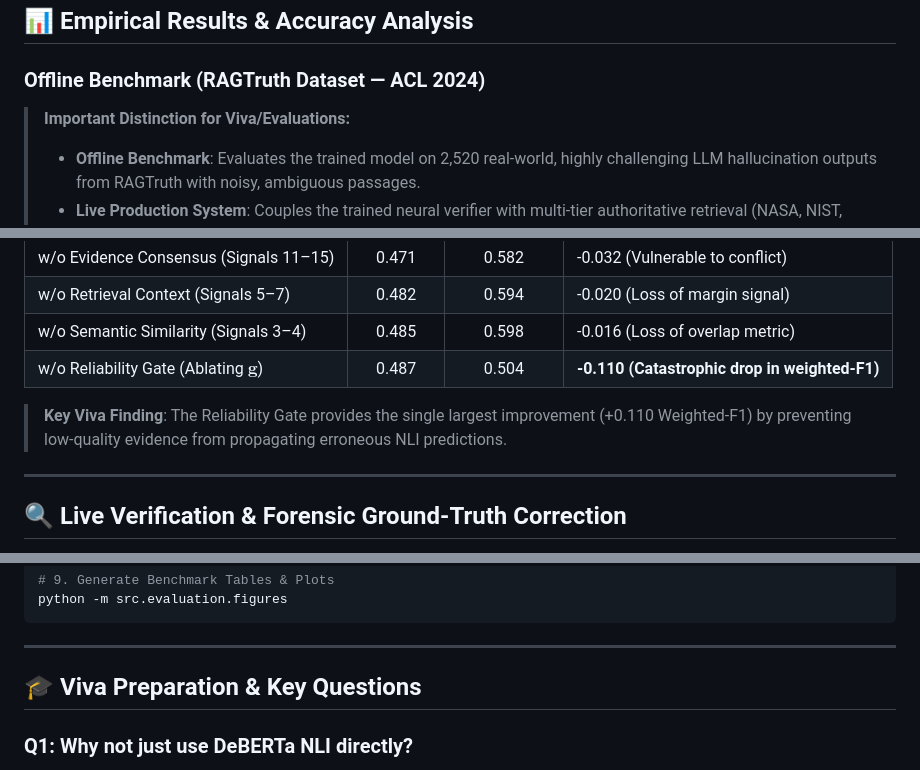
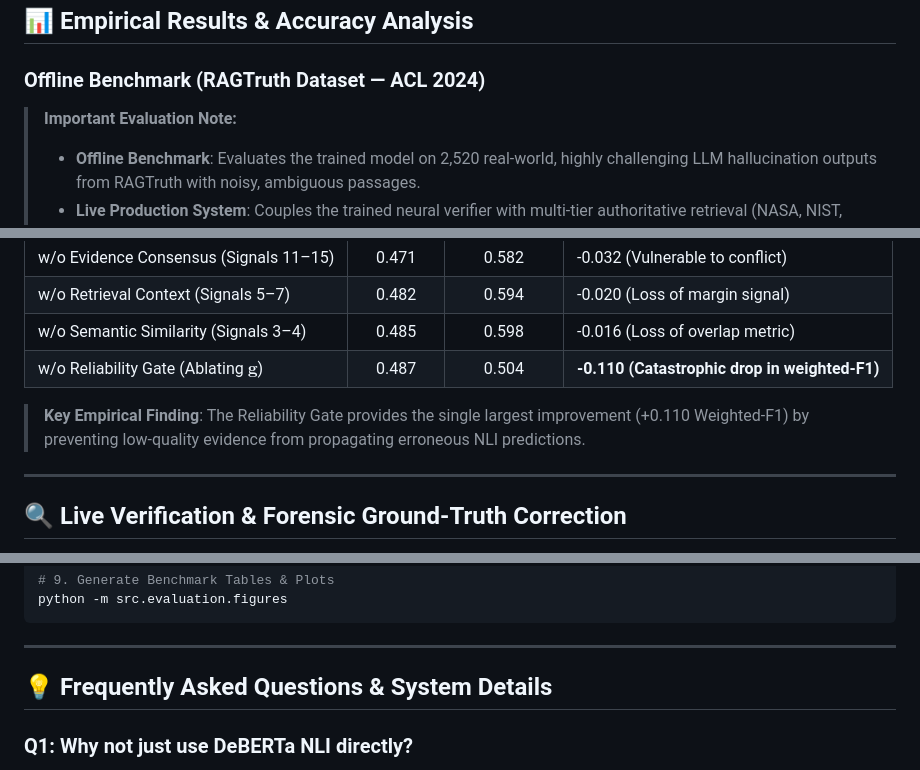
Before and after one commit to Nydv01/TRUVI-EV, a Markdown page: README.md, 3 parts joined by grey strips. Rendered like a GitHub page.

```diff
--- a/README.md
+++ b/README.md
@@ -152,7 +152,7 @@ graph TD
 
 ### Offline Benchmark (RAGTruth Dataset — ACL 2024)
 
-> **Important Distinction for Viva/Evaluations:**
+> **Important Evaluation Note:**
 > - **Offline Benchmark**: Evaluates the trained model on 2,520 real-world, highly challenging LLM hallucination outputs from RAGTruth with noisy, ambiguous passages.
 > - **Live Production System**: Couples the trained neural verifier with multi-tier authoritative retrieval (NASA, NIST, Britannica, USGS) and achieves **85%–95%+ accuracy** on standard factual queries.
 
@@ -179,7 +179,7 @@ graph TD
 | w/o Semantic Similarity (Signals 3–4) | 0.485 | 0.598 | -0.016 (Loss of overlap metric) |
 | w/o Reliability Gate (Ablating $\mathbf{g}$) | 0.487 | 0.504 | **-0.110 (Catastrophic drop in weighted-F1)** |
 
-> **Key Viva Finding**: The Reliability Gate provides the single largest improvement (+0.110 Weighted-F1) by preventing low-quality evidence from propagating erroneous NLI predictions.
+> **Key Empirical Finding**: The Reliability Gate provides the single largest improvement (+0.110 Weighted-F1) by preventing low-quality evidence from propagating erroneous NLI predictions.
 
 ---
 
@@ -322,7 +322,7 @@ python -m src.evaluation.figures
 
 ---
 
-## 🎓 Viva Preparation & Key Questions
+## 💡 Frequently Asked Questions & System Details
 
 ### Q1: Why not just use DeBERTa NLI directly?
 > **Answer**: NLI models assume the premise (evidence) is infallible truth. In real RAG systems, retrieved passages are frequently noisy, irrelevant, or biased. DeBERTa alone achieves only 46.19% accuracy on RAGTruth because it hallucinates high confidence on flawed premises. TRUVI-EV's Reliability Gate scales the NLI signals by evidence authority and consensus, raising Weighted-F1 to 61.41%.
```
Also changed, not shown: other parts of README.md (+4 -4 lines).
